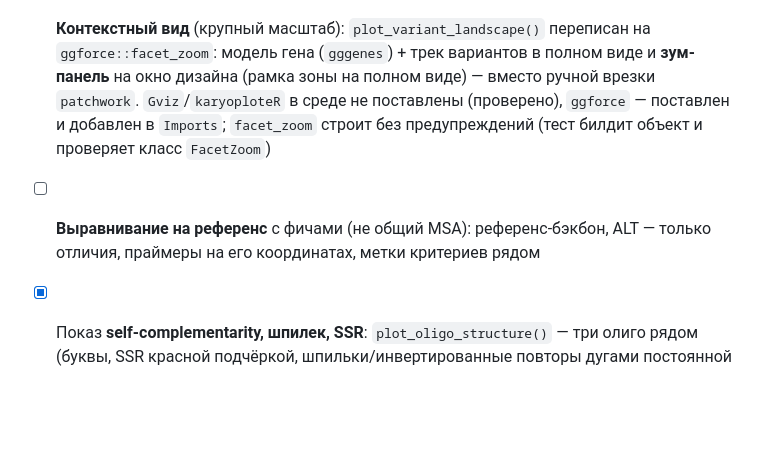
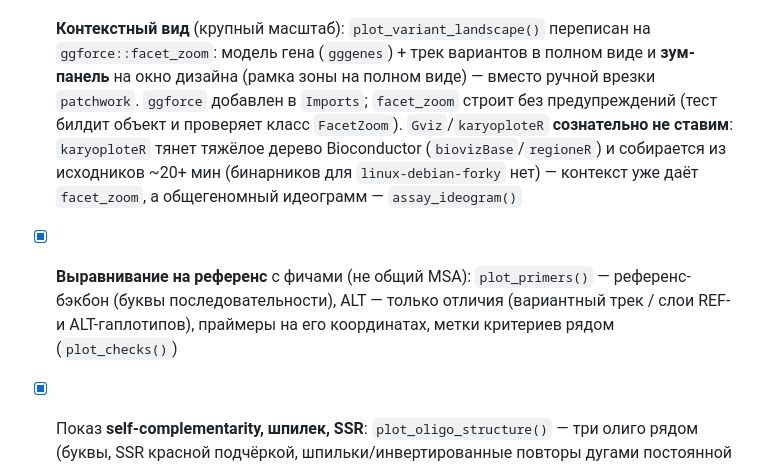
Before and after one commit to Stathmin/tidymarkers, a Markdown page: ROADMAP.md, the part around one of its changes. Drawn GitHub-style; blank space fills up the shorter version.

Commit message:
roadmap: skip karyoploteR/Gviz (heavy Bioc build, no binaries here); J covered by facet_zoom + plot_primers

```diff
--- a/ROADMAP.md
+++ b/ROADMAP.md
@@ -286,11 +286,14 @@ A–P — реализовано или оценено; **Q** — локализ
 - [x] **Контекстный вид** (крупный масштаб): `plot_variant_landscape()` переписан на
       `ggforce::facet_zoom`: модель гена (`gggenes`) + трек вариантов в полном виде и
       **зум-панель** на окно дизайна (рамка зоны на полном виде) — вместо ручной врезки
-      `patchwork`. `Gviz`/`karyoploteR` в среде не поставлены (проверено), `ggforce` —
-      поставлен и добавлен в `Imports`; `facet_zoom` строит без предупреждений (тест
-      билдит объект и проверяет класс `FacetZoom`)
-- [ ] **Выравнивание на референс** с фичами (не общий MSA): референс-бэкбон, ALT —
-      только отличия, праймеры на его координатах, метки критериев рядом
+      `patchwork`. `ggforce` добавлен в `Imports`; `facet_zoom` строит без предупреждений
+      (тест билдит объект и проверяет класс `FacetZoom`). `Gviz`/`karyoploteR` **сознательно
+      не ставим**: `karyoploteR` тянет тяжёлое дерево Bioconductor (`biovizBase`/`regioneR`) и
+      собирается из исходников ~20+ мин (бинарников для `linux-debian-forky` нет) — контекст уже
+      даёт `facet_zoom`, а общегеномный идеограмм — `assay_ideogram()`
+- [x] **Выравнивание на референс** с фичами (не общий MSA): `plot_primers()` — референс-бэкбон
+      (буквы последовательности), ALT — только отличия (вариантный трек / слои REF- и
+      ALT-гаплотипов), праймеры на его координатах, метки критериев рядом (`plot_checks()`)
 - [x] Показ **self-complementarity, шпилек, SSR**: `plot_oligo_structure()` — три олиго рядом
       (буквы, SSR красной подчёркой, шпильки/инвертированные повторы дугами постоянной
       высоты над последовательностью; высота не растёт со стеблем, чтобы не доминировать —
```
Also changed, not shown: other parts of ROADMAP.md (+1 -1 lines).
